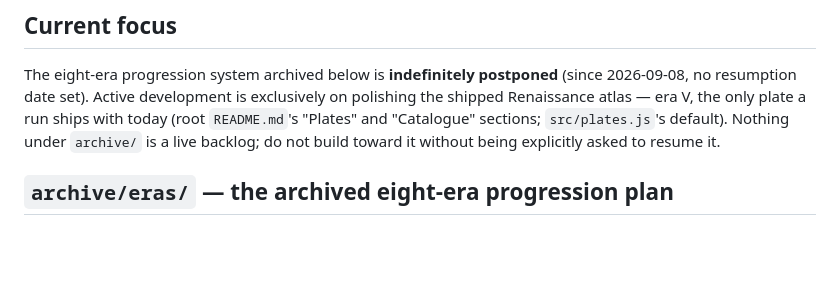
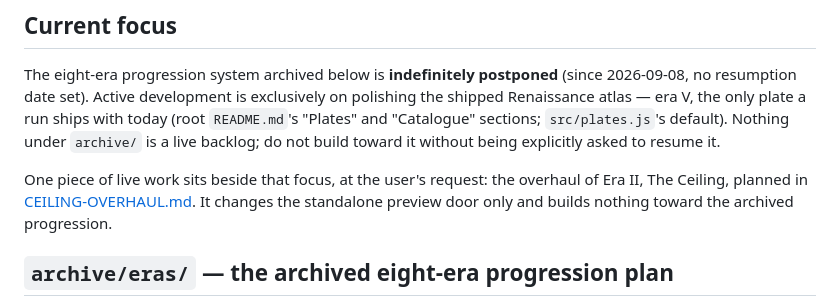
Before and after one commit to 89Huey89/Orbit_2, a Markdown page: docs/README.md, the part around the change. Drawn GitHub-style; blank space fills up the shorter version.

```diff
--- a/docs/README.md
+++ b/docs/README.md
@@ -12,6 +12,10 @@ no resumption date set). Active development is exclusively on polishing the ship
 atlas — era V, the only plate a run ships with today (root `README.md`'s "Plates" and "Catalogue"
 sections; `src/plates.js`'s default). Nothing under `archive/` is a live backlog; do not build
 toward it without being explicitly asked to resume it.
+
+One piece of live work sits beside that focus, at the user's request: the overhaul of Era II,
+The Ceiling, planned in [CEILING-OVERHAUL.md](CEILING-OVERHAUL.md). It changes the standalone preview
+door only and builds nothing toward the archived progression.
 
 ## `archive/eras/` — the archived eight-era progression plan
 
```
Also changed, not shown: docs/CEILING-OVERHAUL.md (added, +67 -0 lines).
